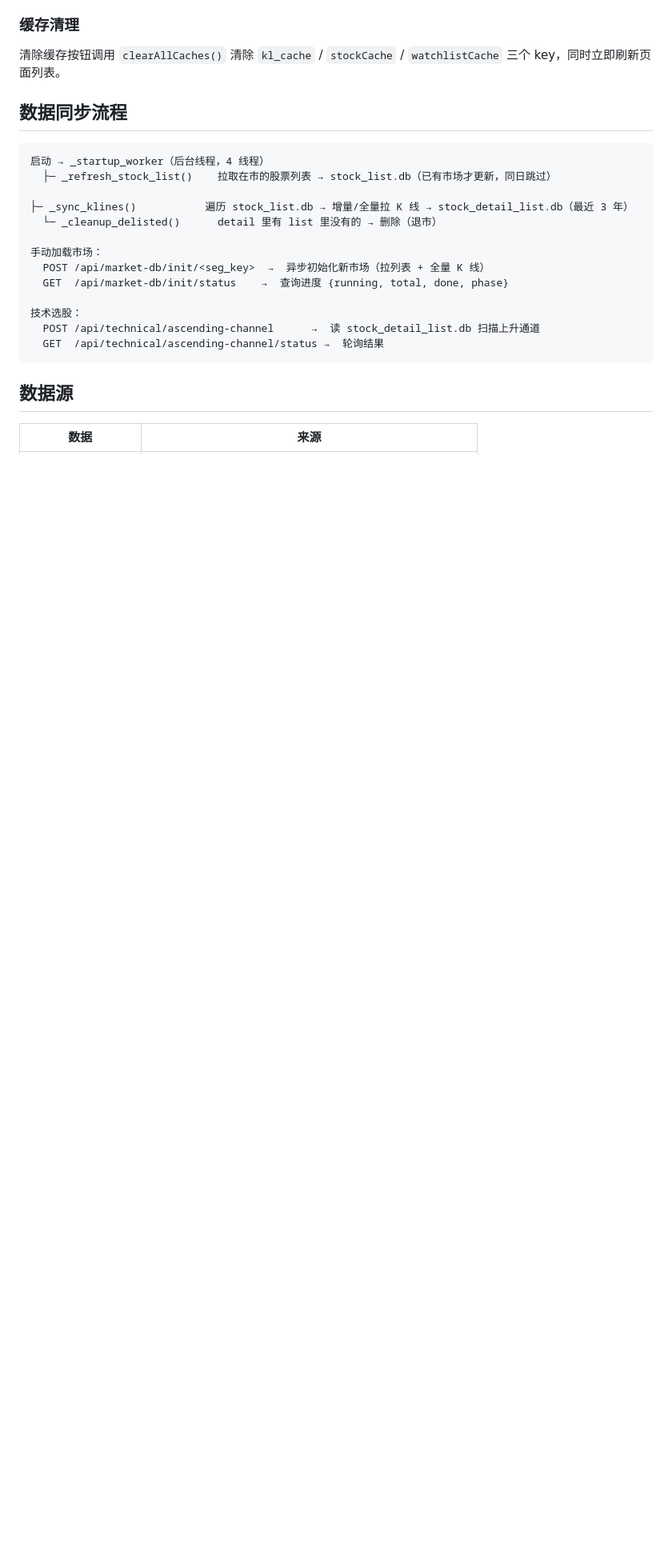
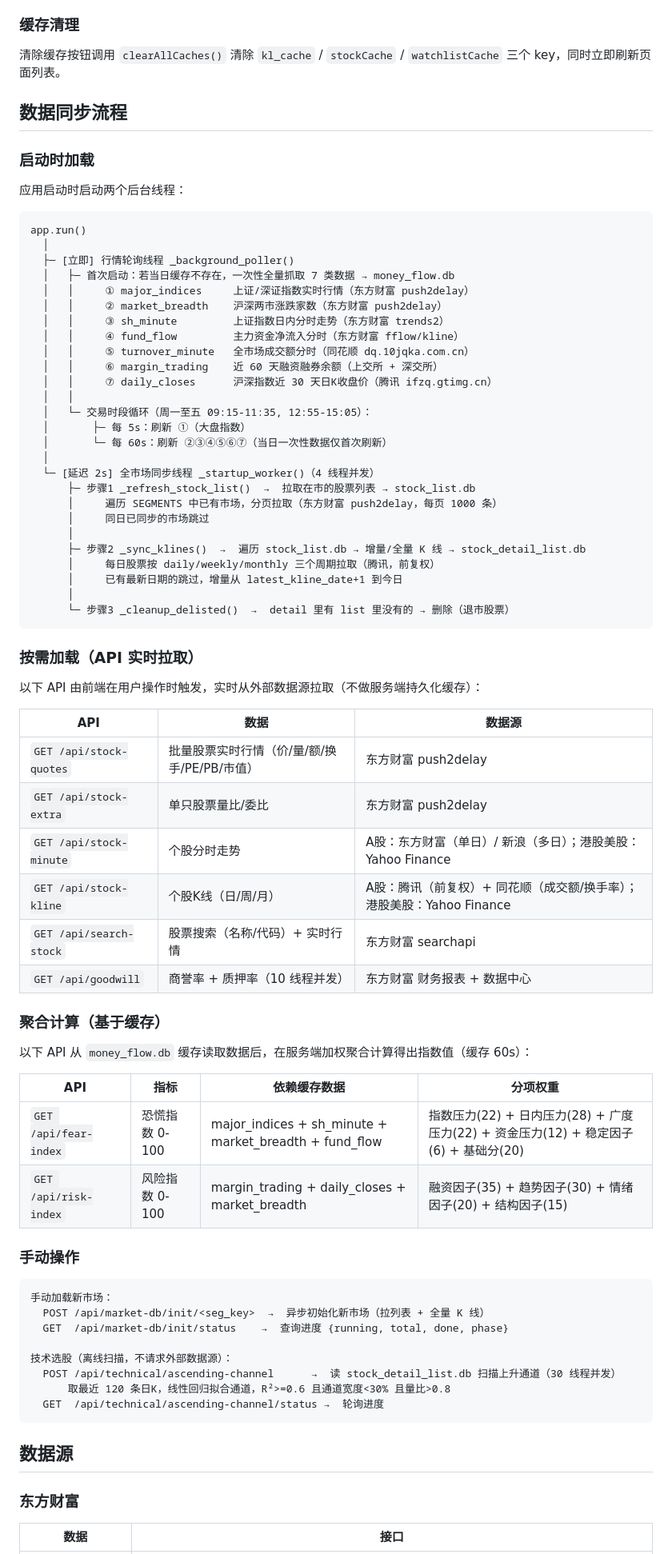
Before and after one commit to zeal-li/stock, a Markdown page: README.md, the part around one of its changes. Shown at 80% size. Drawn GitHub-style; blank space fills up the shorter version.

````diff
--- a/README.md
+++ b/README.md
@@ -250,22 +250,77 @@ CREATE TABLE market_data (
 
 ## 数据同步流程
 
+### 启动时加载
+
+应用启动时启动两个后台线程：
+
 ```
-启动 → _startup_worker（后台线程，4 线程）
-  ├─ _refresh_stock_list()    拉取在市的股票列表 → stock_list.db（已有市场才更新，同日跳过）
-  ├─ _sync_klines()           遍历 stock_list.db → 增量/全量拉 K 线 → stock_detail_list.db（最近 3 年）
-  └─ _cleanup_delisted()      detail 里有 list 里没有的 → 删除（退市）
+app.run()
+  │
+  ├─ [立即] 行情轮询线程 _background_poller()
+  │   ├─ 首次启动：若当日缓存不存在，一次性全量抓取 7 类数据 → money_flow.db
+  │   │     ① major_indices     上证/深证指数实时行情（东方财富 push2delay）
+  │   │     ② market_breadth    沪深两市涨跌家数（东方财富 push2delay）
+  │   │     ③ sh_minute         上证指数日内分时走势（东方财富 trends2）
+  │   │     ④ fund_flow         主力资金净流入分时（东方财富 fflow/kline）
+  │   │     ⑤ turnover_minute   全市场成交额分时（同花顺 dq.10jqka.com.cn）
+  │   │     ⑥ margin_trading    近 60 天融资融券余额（上交所 + 深交所）
+  │   │     ⑦ daily_closes      沪深指数近 30 天日K收盘价（腾讯 ifzq.gtimg.cn）
+  │   │
+  │   └─ 交易时段循环（周一至五 09:15-11:35, 12:55-15:05）：
+  │       ├─ 每 5s：刷新 ①（大盘指数）
+  │       └─ 每 60s：刷新 ②③④⑤⑥⑦（当日一次性数据仅首次刷新）
+  │
+  └─ [延迟 2s] 全市场同步线程 _startup_worker()（4 线程并发）
+      ├─ 步骤1 _refresh_stock_list()  →  拉取在市的股票列表 → stock_list.db
+      │     遍历 SEGMENTS 中已有市场，分页拉取（东方财富 push2delay，每页 1000 条）
+      │     同日已同步的市场跳过
+      │
+      ├─ 步骤2 _sync_klines()  →  遍历 stock_list.db → 增量/全量 K 线 → stock_detail_list.db
+      │     每日股票按 daily/weekly/monthly 三个周期拉取（腾讯，前复权）
+      │     已有最新日期的跳过，增量从 latest_kline_date+1 到今日
+      │
+      └─ 步骤3 _cleanup_delisted()  →  detail 里有 list 里没有的 → 删除（退市股票）
+```
 
-手动加载市场：
+### 按需加载（API 实时拉取）
+
+以下 API 由前端在用户操作时触发，实时从外部数据源拉取（不做服务端持久化缓存）：
+
+| API | 数据 | 数据源 |
+|-----|------|--------|
+| `GET /api/stock-quotes` | 批量股票实时行情（价/量/额/换手/PE/PB/市值） | 东方财富 push2delay |
+| `GET /api/stock-extra` | 单只股票量比/委比 | 东方财富 push2delay |
+| `GET /api/stock-minute` | 个股分时走势 | A股：东方财富（单日）/ 新浪（多日）；港股美股：Yahoo Finance |
+| `GET /api/stock-kline` | 个股K线（日/周/月） | A股：腾讯（前复权）+ 同花顺（成交额/换手率）；港股美股：Yahoo Finance |
+| `GET /api/search-stock` | 股票搜索（名称/代码）+ 实时行情 | 东方财富 searchapi |
+| `GET /api/goodwill` | 商誉率 + 质押率（10 线程并发） | 东方财富 财务报表 + 数据中心 |
+
+### 聚合计算（基于缓存）
+
+以下 API 从 `money_flow.db` 缓存读取数据后，在服务端加权聚合计算得出指数值（缓存 60s）：
+
+| API | 指标 | 依赖缓存数据 | 分项权重 |
+|-----|------|-------------|----------|
+| `GET /api/fear-index` | 恐慌指数 0-100 | major_indices + sh_minute + market_breadth + fund_flow | 指数压力(22) + 日内压力(28) + 广度压力(22) + 资金压力(12) + 稳定因子(6) + 基础分(20) |
+| `GET /api/risk-index` | 风险指数 0-100 | margin_trading + daily_closes + market_breadth | 融资因子(35) + 趋势因子(30) + 情绪因子(20) + 结构因子(15) |
+
+### 手动操作
+
+```
+手动加载新市场：
   POST /api/market-db/init/<seg_key>  →  异步初始化新市场（拉列表 + 全量 K 线）
   GET  /api/market-db/init/status    →  查询进度 {running, total, done, phase}
 
-技术选股：
-  POST /api/technical/ascending-channel      →  读 stock_detail_list.db 扫描上升通道
-  GET  /api/technical/ascending-channel/status →  轮询结果
+技术选股（离线扫描，不请求外部数据源）：
+  POST /api/technical/ascending-channel      →  读 stock_detail_list.db 扫描上升通道（30 线程并发）
+      取最近 120 条日K，线性回归拟合通道，R²>=0.6 且通道宽度<30% 且量比>0.8
+  GET  /api/technical/ascending-channel/status →  轮询进度
 ```
 
 ## 数据源
 
-| 数据 | 来源 |
+### 东方财富
+
+| 数据 | 接口 |
 |------|------|
````
Also changed, not shown: other parts of README.md (+45 -10 lines).
